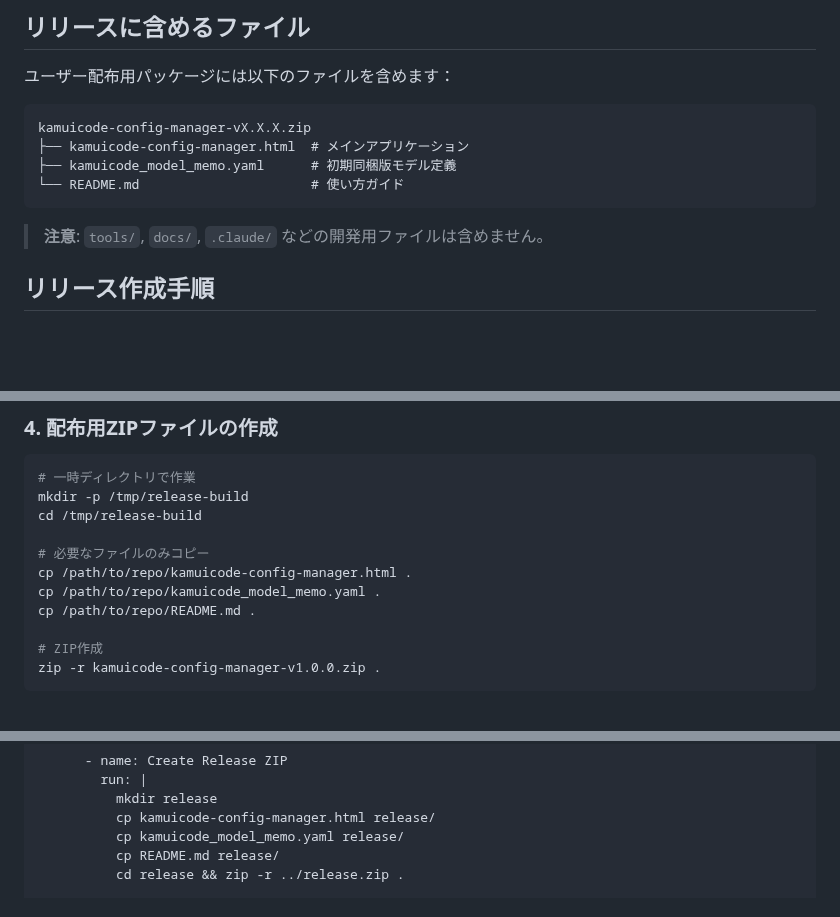
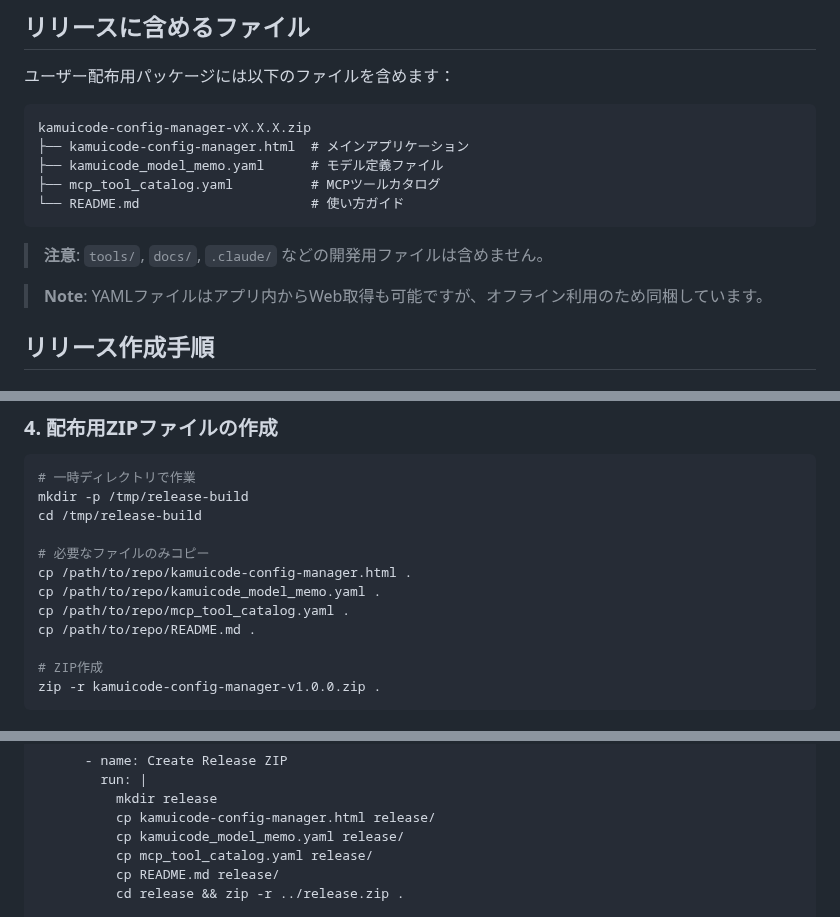
Before and after one commit to Yumeno/kamuicode-config-manager, a Markdown page: docs/github_releases_setup.md, 3 parts joined by grey strips. GitHub-like rendering; blank space fills up the shorter version.

Commit message:
docs: リリースビルドにmcp_tool_catalog.yamlを追加
- リリースに含めるファイルにMCPツールカタログを追加
- ZIP作成手順を更新
- GitHub Actionsワークフロー例を更新

````diff
--- a/docs/github_releases_setup.md
+++ b/docs/github_releases_setup.md
@@ -17,11 +17,14 @@ GitHub Releases を利用することで、ユーザーは以下のメリット
 ```
 kamuicode-config-manager-vX.X.X.zip
 ├── kamuicode-config-manager.html  # メインアプリケーション
-├── kamuicode_model_memo.yaml      # 初期同梱版モデル定義
+├── kamuicode_model_memo.yaml      # モデル定義ファイル
+├── mcp_tool_catalog.yaml          # MCPツールカタログ
 └── README.md                      # 使い方ガイド
 ```
 
 > **注意**: `tools/`, `docs/`, `.claude/` などの開発用ファイルは含めません。
+
+> **Note**: YAMLファイルはアプリ内からWeb取得も可能ですが、オフライン利用のため同梱しています。
 
 ## リリース作成手順
 
@@ -70,6 +73,7 @@ cd /tmp/release-build
 # 必要なファイルのみコピー
 cp /path/to/repo/kamuicode-config-manager.html .
 cp /path/to/repo/kamuicode_model_memo.yaml .
+cp /path/to/repo/mcp_tool_catalog.yaml .
 cp /path/to/repo/README.md .
 
 # ZIP作成
@@ -134,6 +138,7 @@ jobs:
           mkdir release
           cp kamuicode-config-manager.html release/
           cp kamuicode_model_memo.yaml release/
+          cp mcp_tool_catalog.yaml release/
           cp README.md release/
           cd release && zip -r ../release.zip .
 
````
